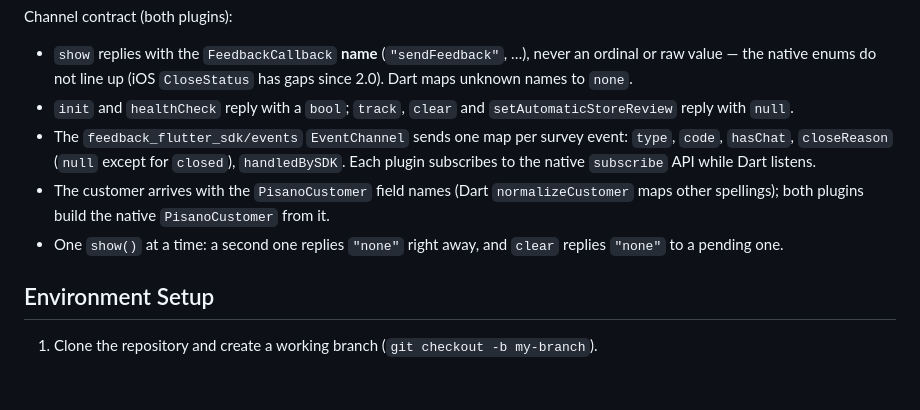
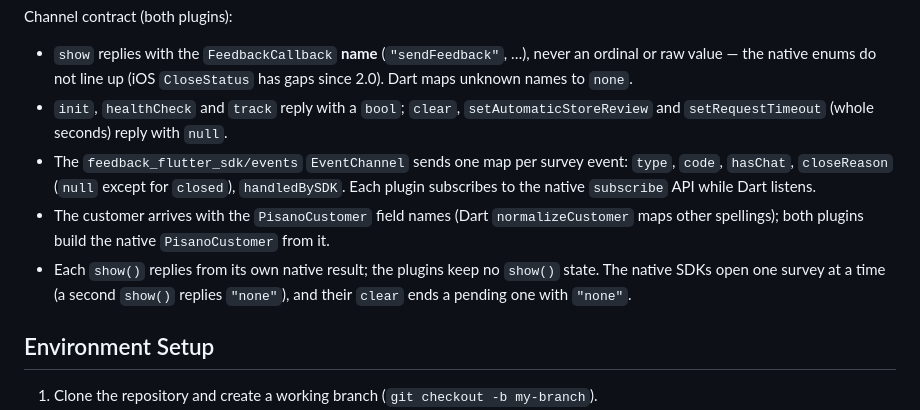
Before and after one commit to Pisano/feedback-flutter-sdk, a Markdown page: DEVELOPMENT.md, the part around the change. GitHub-like rendering; blank space fills up the shorter version.

Commit message:
docs: channel contract matches 1.0.0 (track bool, setRequestTimeout, native one-survey rule)

```diff
--- a/DEVELOPMENT.md
+++ b/DEVELOPMENT.md
@@ -42,8 +42,9 @@ Channel contract (both plugins):
 - `show` replies with the `FeedbackCallback` **name** (`"sendFeedback"`, …),
   never an ordinal or raw value — the native enums do not line up (iOS
   `CloseStatus` has gaps since 2.0). Dart maps unknown names to `none`.
-- `init` and `healthCheck` reply with a `bool`; `track`, `clear` and
-  `setAutomaticStoreReview` reply with `null`.
+- `init`, `healthCheck` and `track` reply with a `bool`; `clear`,
+  `setAutomaticStoreReview` and `setRequestTimeout` (whole seconds) reply
+  with `null`.
 - The `feedback_flutter_sdk/events` `EventChannel` sends one map per survey
   event: `type`, `code`, `hasChat`, `closeReason` (`null` except for
   `closed`), `handledBySDK`. Each plugin subscribes to the native
@@ -51,8 +52,9 @@ Channel contract (both plugins):
 - The customer arrives with the `PisanoCustomer` field names (Dart
   `normalizeCustomer` maps other spellings); both plugins build the native
   `PisanoCustomer` from it.
-- One `show()` at a time: a second one replies `"none"` right away, and
-  `clear` replies `"none"` to a pending one.
+- Each `show()` replies from its own native result; the plugins keep no
+  `show()` state. The native SDKs open one survey at a time (a second `show()`
+  replies `"none"`), and their `clear` ends a pending one with `"none"`.
 
 ## Environment Setup
 
```
